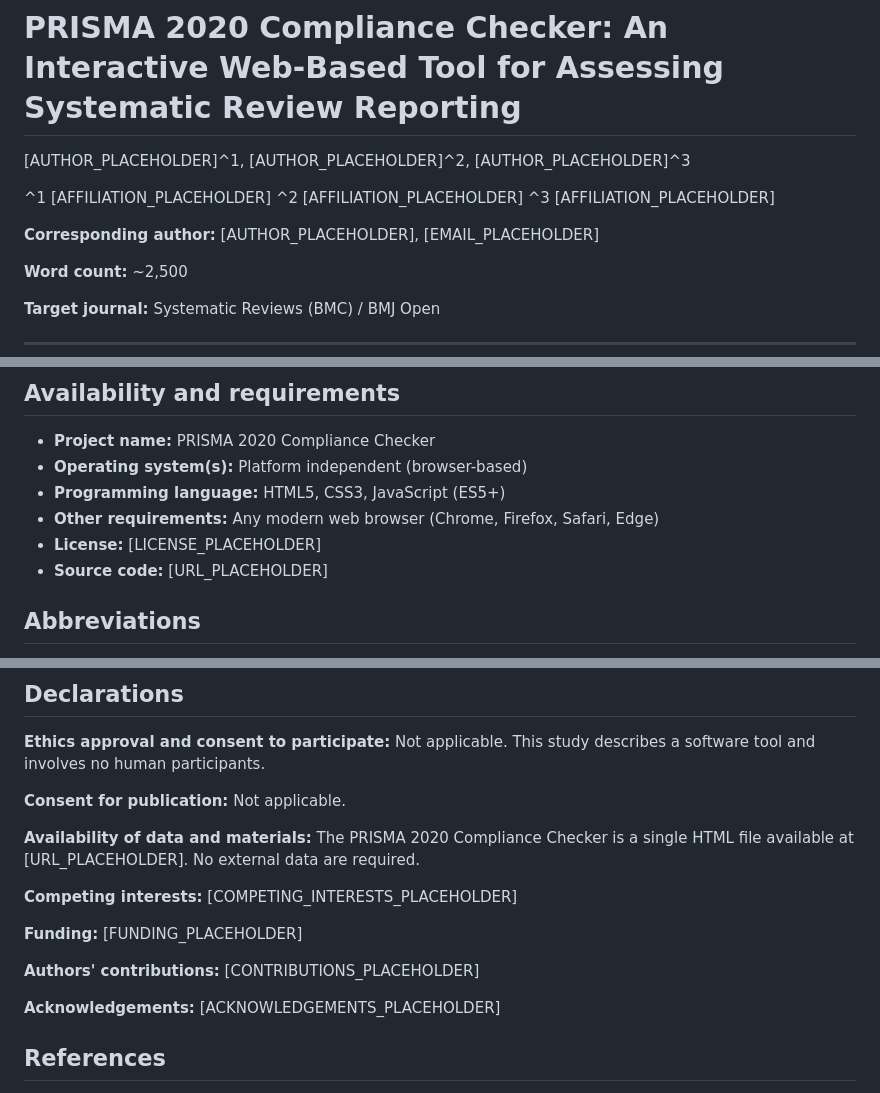
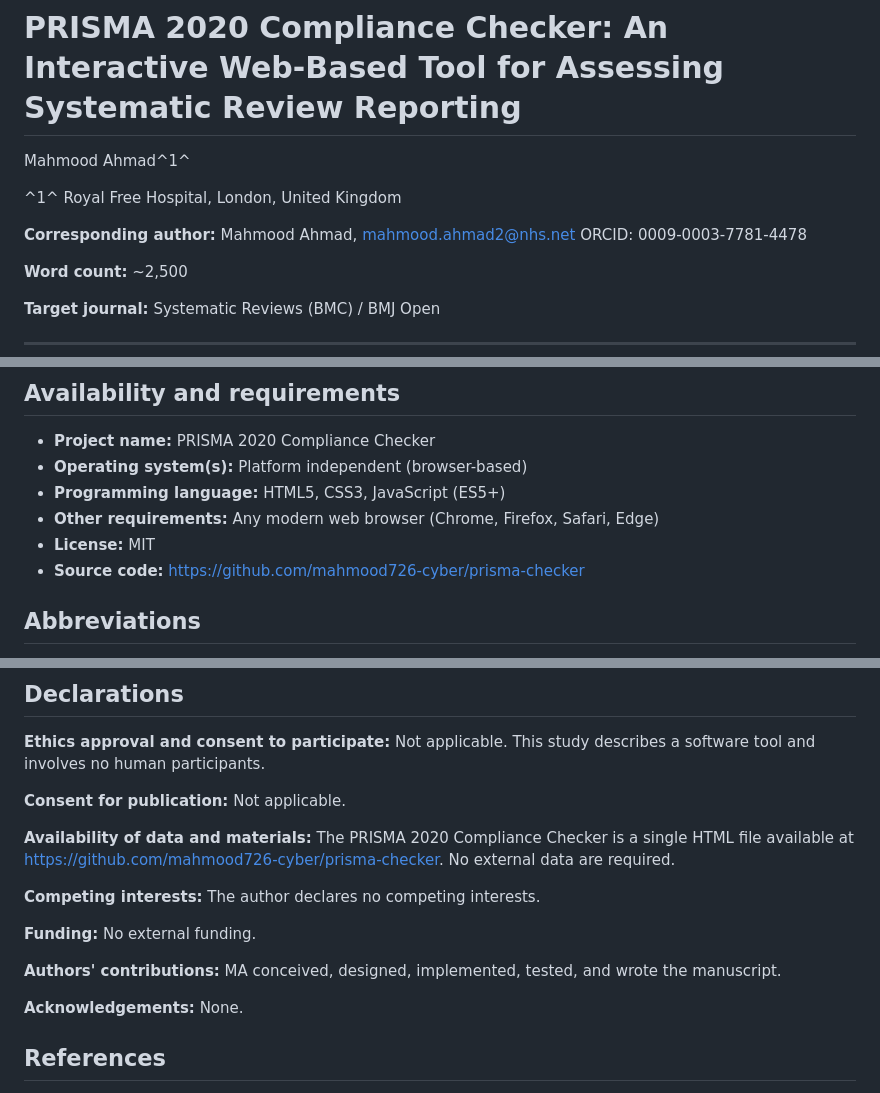
Before and after one commit to mahmood726-cyber/prisma-checker, a Markdown page: paper/manuscript.md, 3 parts joined by grey strips. GitHub-like rendering.

Commit message:
feat: add F1000 manuscript
Co-Authored-By: Claude Opus 4.6 (1M context) <noreply@anthropic.com>

```diff
--- a/paper/manuscript.md
+++ b/paper/manuscript.md
@@ -1,12 +1,11 @@
 # PRISMA 2020 Compliance Checker: An Interactive Web-Based Tool for Assessing Systematic Review Reporting
 
-[AUTHOR_PLACEHOLDER]^1, [AUTHOR_PLACEHOLDER]^2, [AUTHOR_PLACEHOLDER]^3
+Mahmood Ahmad^1^
 
-^1 [AFFILIATION_PLACEHOLDER]
-^2 [AFFILIATION_PLACEHOLDER]
-^3 [AFFILIATION_PLACEHOLDER]
+^1^ Royal Free Hospital, London, United Kingdom
 
-**Corresponding author:** [AUTHOR_PLACEHOLDER], [EMAIL_PLACEHOLDER]
+**Corresponding author:** Mahmood Ahmad, mahmood.ahmad2@nhs.net
+ORCID: 0009-0003-7781-4478
 
 **Word count:** ~2,500
 
@@ -140,8 +139,8 @@ The PRISMA 2020 Compliance Checker is an open-access, self-contained web applica
 - **Operating system(s):** Platform independent (browser-based)
 - **Programming language:** HTML5, CSS3, JavaScript (ES5+)
 - **Other requirements:** Any modern web browser (Chrome, Firefox, Safari, Edge)
-- **License:** [LICENSE_PLACEHOLDER]
-- **Source code:** [URL_PLACEHOLDER]
+- **License:** MIT
+- **Source code:** https://github.com/mahmood726-cyber/prisma-checker
 
 ## Abbreviations
 
@@ -153,15 +152,15 @@ EQUATOR, Enhancing the QUAlity and Transparency Of health Research; GRADE, Gradi
 
 **Consent for publication:** Not applicable.
 
-**Availability of data and materials:** The PRISMA 2020 Compliance Checker is a single HTML file available at [URL_PLACEHOLDER]. No external data are required.
+**Availability of data and materials:** The PRISMA 2020 Compliance Checker is a single HTML file available at https://github.com/mahmood726-cyber/prisma-checker. No external data are required.
 
-**Competing interests:** [COMPETING_INTERESTS_PLACEHOLDER]
+**Competing interests:** The author declares no competing interests.
 
-**Funding:** [FUNDING_PLACEHOLDER]
+**Funding:** No external funding.
 
-**Authors' contributions:** [CONTRIBUTIONS_PLACEHOLDER]
+**Authors' contributions:** MA conceived, designed, implemented, tested, and wrote the manuscript.
 
-**Acknowledgements:** [ACKNOWLEDGEMENTS_PLACEHOLDER]
+**Acknowledgements:** None.
 
 ## References
 
```
Also changed, not shown: paper/prisma_checker_f1000.md (added, +85 -0 lines).
